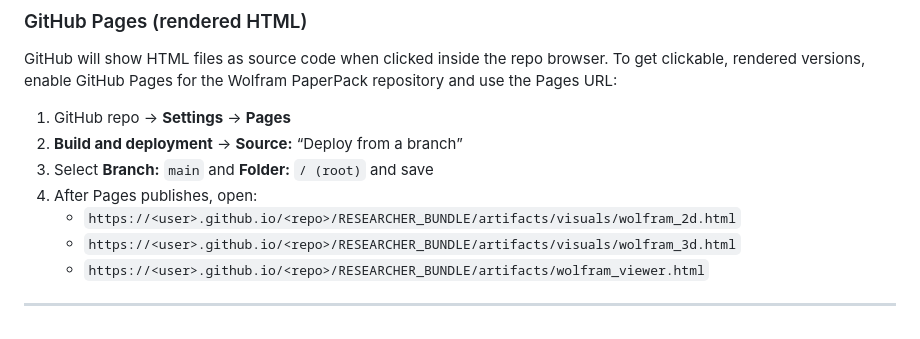
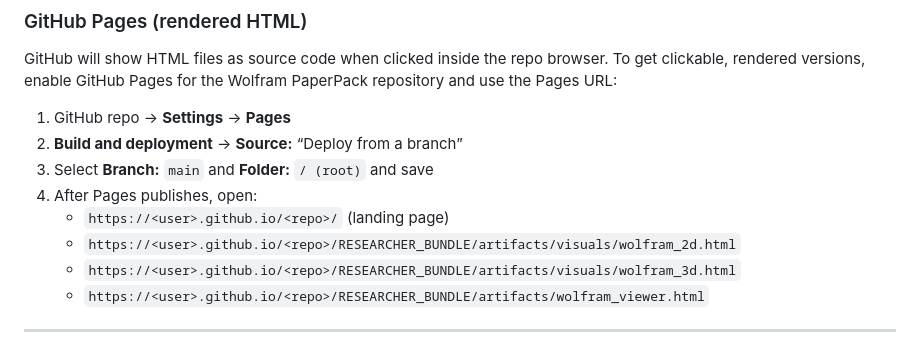
Before and after one commit to Abraxas1010/causal-confluence-wolfram-lean, a Markdown page: README.md, the part around the change. GitHub-like rendering.

Commit message:
Wolfram README: add Pages landing link

```diff
--- a/README.md
+++ b/README.md
@@ -177,6 +177,7 @@ enable GitHub Pages for the Wolfram PaperPack repository and use the Pages URL:
 2. **Build and deployment** → **Source:** “Deploy from a branch”
 3. Select **Branch:** `main` and **Folder:** `/ (root)` and save
 4. After Pages publishes, open:
+   - `https://<user>.github.io/<repo>/` (landing page)
    - `https://<user>.github.io/<repo>/RESEARCHER_BUNDLE/artifacts/visuals/wolfram_2d.html`
    - `https://<user>.github.io/<repo>/RESEARCHER_BUNDLE/artifacts/visuals/wolfram_3d.html`
    - `https://<user>.github.io/<repo>/RESEARCHER_BUNDLE/artifacts/wolfram_viewer.html`
```
